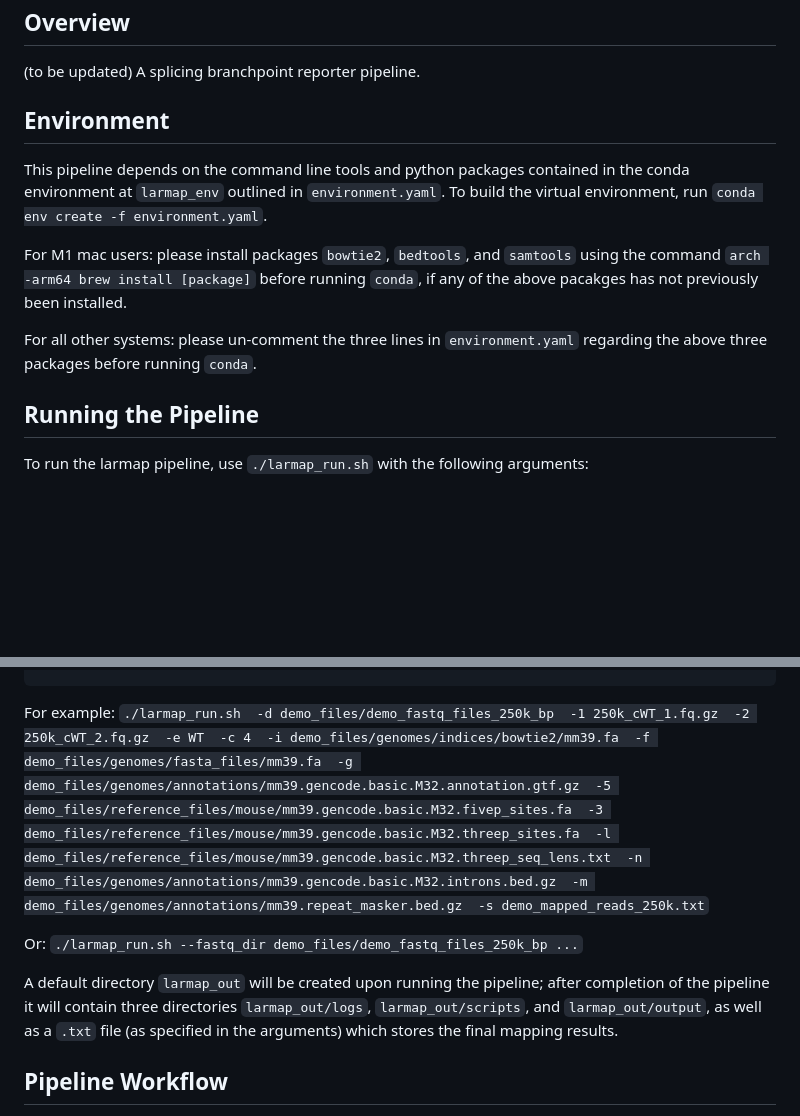
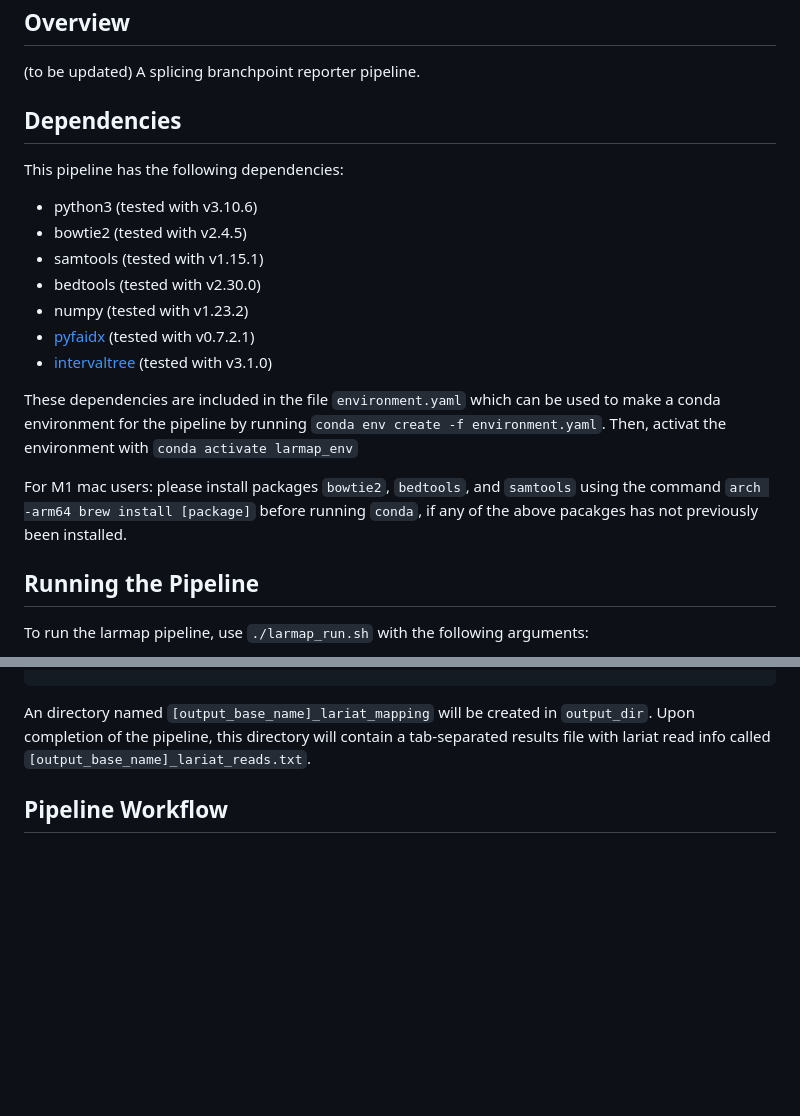
Before and after one commit to nyin01/lariat_mapping_test, a Markdown page: README.md, 2 parts joined by grey strips. GitHub-like rendering; blank space fills up the shorter version.

```diff
--- a/README.md
+++ b/README.md
@@ -4,13 +4,20 @@
 
 (to be updated) A splicing branchpoint reporter pipeline.
 
-## Environment
+## Dependencies
 
-This pipeline depends on the command line tools and python packages contained in the conda environment at `larmap_env` outlined in `environment.yaml`. To build the virtual environment, run `conda env create -f environment.yaml`.
+This pipeline has the following dependencies:
+- python3 (tested with v3.10.6)
+- bowtie2 (tested with v2.4.5)
+- samtools (tested with v1.15.1)
+- bedtools (tested with v2.30.0)
+- numpy (tested with v1.23.2)
+- [pyfaidx](https://pypi.org/project/pyfaidx/) (tested with v0.7.2.1)
+- [intervaltree](https://pypi.org/project/intervaltree/) (tested with v3.1.0)
+
+These dependencies are included in the file `environment.yaml` which can be used to make a conda environment for the pipeline by running `conda env create -f environment.yaml`. Then, activat the environment with `conda activate larmap_env`
 
 For M1 mac users: please install packages `bowtie2`, `bedtools`, and `samtools` using the command `arch -arm64 brew install [package]` before running `conda`, if any of the above pacakges has not previously been installed.
-
-For all other systems: please un-comment the three lines in `environment.yaml` regarding the above three packages before running `conda`.
 
 ## Running the Pipeline
 
@@ -32,26 +39,7 @@ To run the larmap pipeline, use `./larmap_run.sh` with the following arguments:
       -n, --ref_introns         BED file of all introns in the reference genome
       -m, --ref_repeatmasker    BED file of repetitive elements from repeatmasker
 
-For example:
-`./larmap_run.sh
--d demo_files/demo_fastq_files_250k_bp
--1 250k_cWT_1.fq.gz
--2 250k_cWT_2.fq.gz
--e WT
--c 4
--i demo_files/genomes/indices/bowtie2/mm39.fa
--f demo_files/genomes/fasta_files/mm39.fa
--g demo_files/genomes/annotations/mm39.gencode.basic.M32.annotation.gtf.gz
--5 demo_files/reference_files/mouse/mm39.gencode.basic.M32.fivep_sites.fa
--3 demo_files/reference_files/mouse/mm39.gencode.basic.M32.threep_sites.fa
--l demo_files/reference_files/mouse/mm39.gencode.basic.M32.threep_seq_lens.txt
--n demo_files/genomes/annotations/mm39.gencode.basic.M32.introns.bed.gz
--m demo_files/genomes/annotations/mm39.repeat_masker.bed.gz
--s demo_mapped_reads_250k.txt`
-
-Or: `./larmap_run.sh --fastq_dir demo_files/demo_fastq_files_250k_bp ...`
-
-A default directory `larmap_out` will be created upon running the pipeline; after completion of the pipeline it will contain three directories `larmap_out/logs`, `larmap_out/scripts`, and `larmap_out/output`, as well as a `.txt` file (as specified in the arguments) which stores the final mapping results.
+An directory named `[output_base_name]_lariat_mapping` will be created in `output_dir`. Upon completion of the pipeline, this directory will contain a tab-separated results file with lariat read info called `[output_base_name]_lariat_reads.txt`.
 
 ## Pipeline Workflow
 
```
